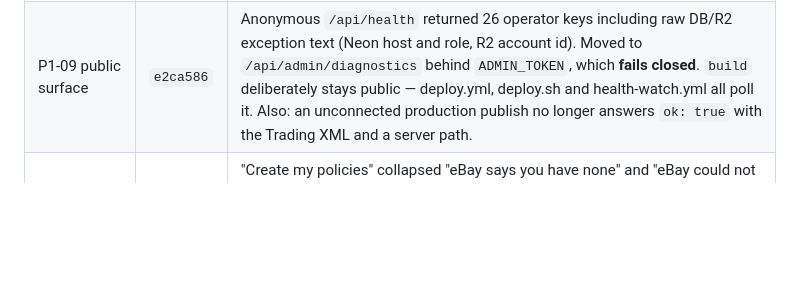
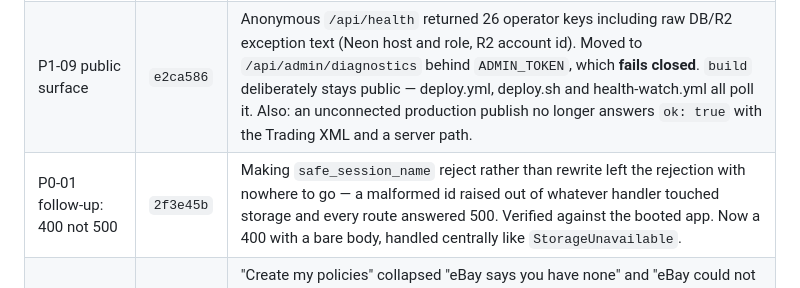
Before and after one commit to LeifHansen/Listing, a Markdown page: REMEDIATION_STATUS.md, the part around the change. Rendered like a GitHub page; blank space fills up the shorter version.

Commit message:
Record the malformed-id status fix in the status file
Co-Authored-By: Claude Opus 5 <noreply@anthropic.com>
Claude-Session: https://claude.ai/code/session_01Cd3pfXyJPnqgzRZzM9VVDi

```diff
--- a/REMEDIATION_STATUS.md
+++ b/REMEDIATION_STATUS.md
@@ -147,6 +147,7 @@ encoded wrong behaviour were corrected in place, each saying why.
 | --- | --- | --- |
 | P1-06 promotion consent | `97122c7` | Promoted Listings (COST_PER_SALE, 10% default rate) was enabled when the preference was ABSENT and when the prefs read RAISED — so silence and a database outage both counted as agreeing to a fee. Now off unless explicitly on. **This reverses a deliberate product choice** (the old default was on because sellers reported publishes landing unpromoted); the commit message says so. The UI mirrored the old default independently and was changed with it. |
 | P1-09 public surface | `e2ca586` | Anonymous `/api/health` returned 26 operator keys including raw DB/R2 exception text (Neon host and role, R2 account id). Moved to `/api/admin/diagnostics` behind `ADMIN_TOKEN`, which **fails closed**. `build` deliberately stays public — deploy.yml, deploy.sh and health-watch.yml all poll it. Also: an unconnected production publish no longer answers `ok: true` with the Trading XML and a server path. |
+| P0-01 follow-up: 400 not 500 | `2f3e45b` | Making `safe_session_name` reject rather than rewrite left the rejection with nowhere to go — a malformed id raised out of whatever handler touched storage and every route answered 500. Verified against the booted app. Now a 400 with a bare body, handled centrally like `StorageUnavailable`. |
 | P1-07 never create-on-unknown (partial) | *this commit* | "Create my policies" collapsed "eBay says you have none" and "eBay could not be reached" into the same `None`, and created a policy either way — so every timeout minted another "Thryft Shop" policy on the seller's real eBay account, visible in Seller Hub and never cleaned up. The lookups are now three-state and refuse on unknown (503, "try again"). The REST of P1-07 (splitting Settings into independently saved sections, tri-state loading, previewing policy terms before creating them) is untouched. |
 | P2-03 unknown-outcome copy | *this commit* | Every timed-out request said "Nothing was lost — try again", including a publish or a delete that may already have reached eBay. Writes now say the outcome is unknown and to check first, which is the difference between a retry and a duplicate live listing. |
 | P1-05 privacy policy accuracy (partial) | *this commit* | The policy made three claims the code contradicted: that deletion "immediately" removes photos (the media purge runs after the response returns), that it "hands your marketplace authorizations back" (nothing revokes the OAuth grants), and that eBay deletion notices are merely "recorded for audit" keyed on nothing (they are now verified and acted on, keyed on eBay's immutable id). Stripe was also absent from the service-provider list despite processing token purchases. Copy now matches the implementation. **Not legal review** — the audit's ask for counsel review, retention schedule, legal identity and a company-domain contact is untouched. |
```
